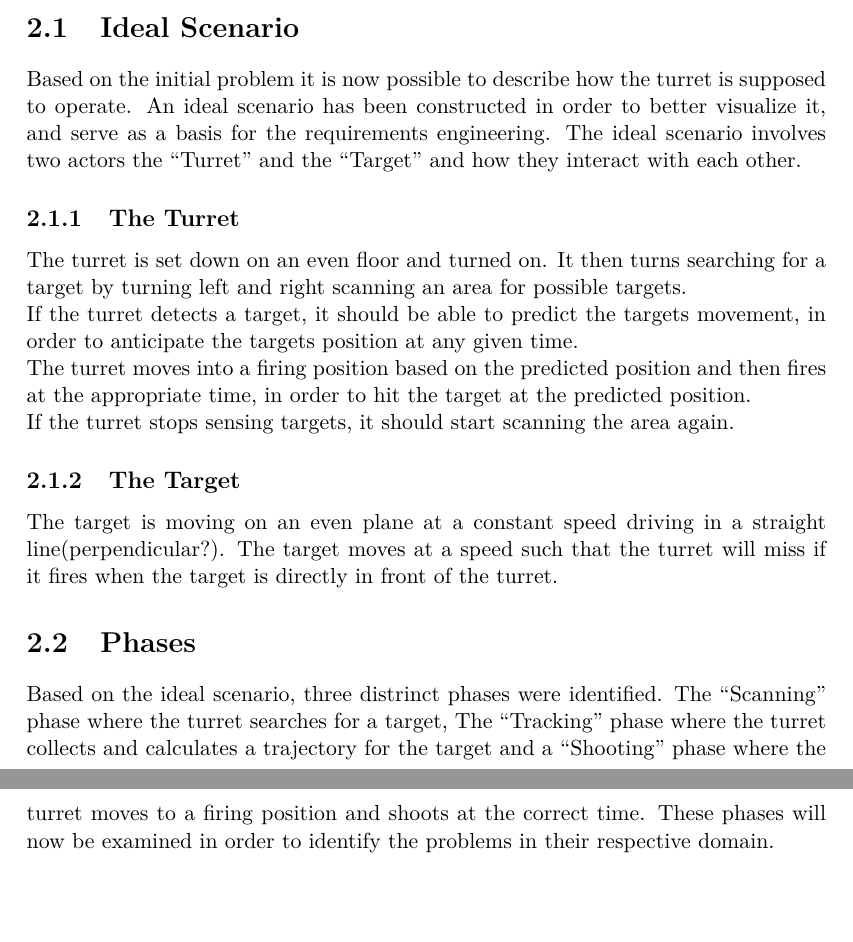
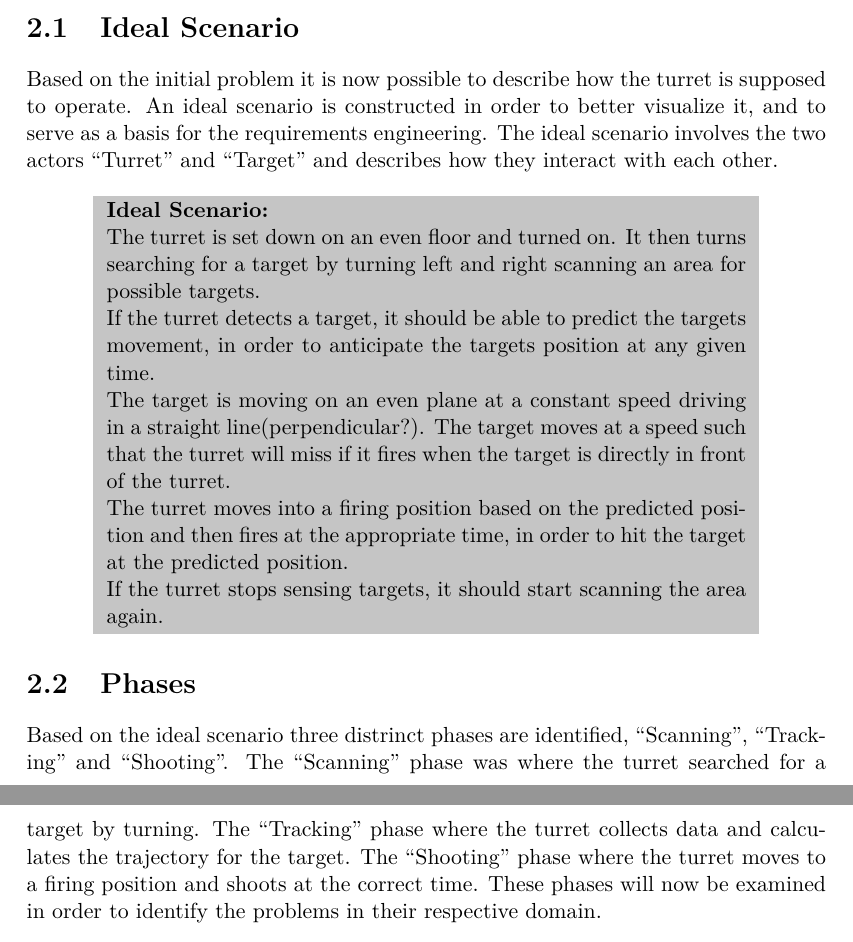
Before and after one commit to SimonHoejberg/P5, a LaTeX thesis (P5.tex, which reads sections/Requirements/ProblemDomain.tex): two parts of pages 9 and 10 of 29, joined at a grey line, cut so that both start at the same text, the shorter picture padded with empty space. Compiled offline with pdfLaTeX.

Commit message:
Opdateret Problem domain

```diff
--- a/sections/Requirements/ProblemDomain.tex
+++ b/sections/Requirements/ProblemDomain.tex
@@ -2,14 +2,18 @@
 Fluff and red thread
 (Go indepth with the phases)
 
+
 \section{Ideal Scenario}
 Based on the initial problem it is now possible to describe how the turret is
-supposed to operate. An ideal scenario has been constructed in order to better
-visualize it, and serve as a basis for the requirements engineering. The ideal
-scenario involves two actors the ``Turret'' and the ``Target'' and how they
-interact with each other.
+supposed to operate. An ideal scenario is constructed in order to better
+visualize it, and to serve as a basis for the requirements engineering. The
+ideal scenario involves the two actors ``Turret'' and ``Target'' and
+describes how they interact with each other.
 
-\subsection{The Turret}
+\begin{center}
+\colorbox{diff}{
+\begin{minipage}{0.8\linewidth}
+\textbf{Ideal Scenario:}
 
 The turret is set down on an even floor and turned on. It then turns searching
 for a target by turning left and right scanning an area for possible targets.
@@ -17,21 +21,26 @@ for a target by turning left and right scanning an area for possible targets.
 If the turret detects a target, it should be able to predict the targets
 movement, in order to anticipate the targets position at any given time.
 
+The target is moving on an even plane at a constant speed driving in a straight
+line(perpendicular?). The target moves at a speed such that the turret will miss
+if it fires when the target is directly in front of the turret.
+
 The turret moves into a firing position based on the predicted position and
 then fires at the appropriate time, in order to hit the target at the predicted
 position.
 
 If the turret stops sensing targets, it should start scanning the area again.
 
-\subsection{The Target}
-The target is moving on an even plane at a constant speed driving in a straight
-line(perpendicular?). The target moves at a speed such that the turret will miss
-if it fires when the target is directly in front of the turret.
+\end{minipage}
+}
+\end{center}
+
 
 \section{Phases}
-Based on the ideal scenario, three distrinct phases were identified. The
-``Scanning'' phase where the turret searches for a target, The ``Tracking''
-phase where the turret collects and calculates a trajectory for the target and a
+Based on the ideal scenario three distrinct phases are identified,
+``Scanning'', ``Tracking'' and ``Shooting''. The ``Scanning'' phase was where
+the turret searched for a target by turning. The ``Tracking'' phase where the
+turret collects data and calculates the trajectory for the target. The
 ``Shooting'' phase where the turret moves to a firing position and shoots at the
 correct time. These phases will now be examined in order to identify the
 problems in their respective domain.
```
